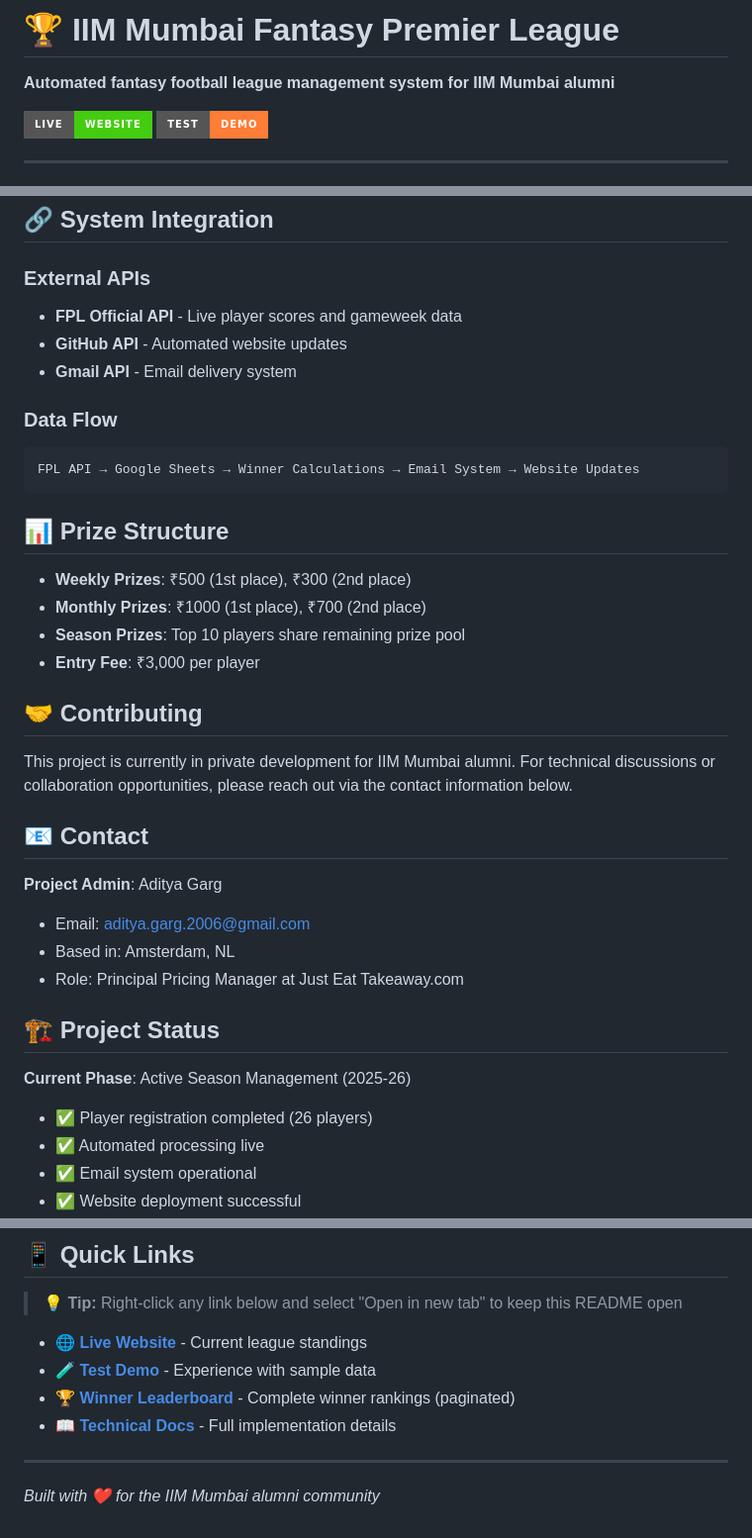
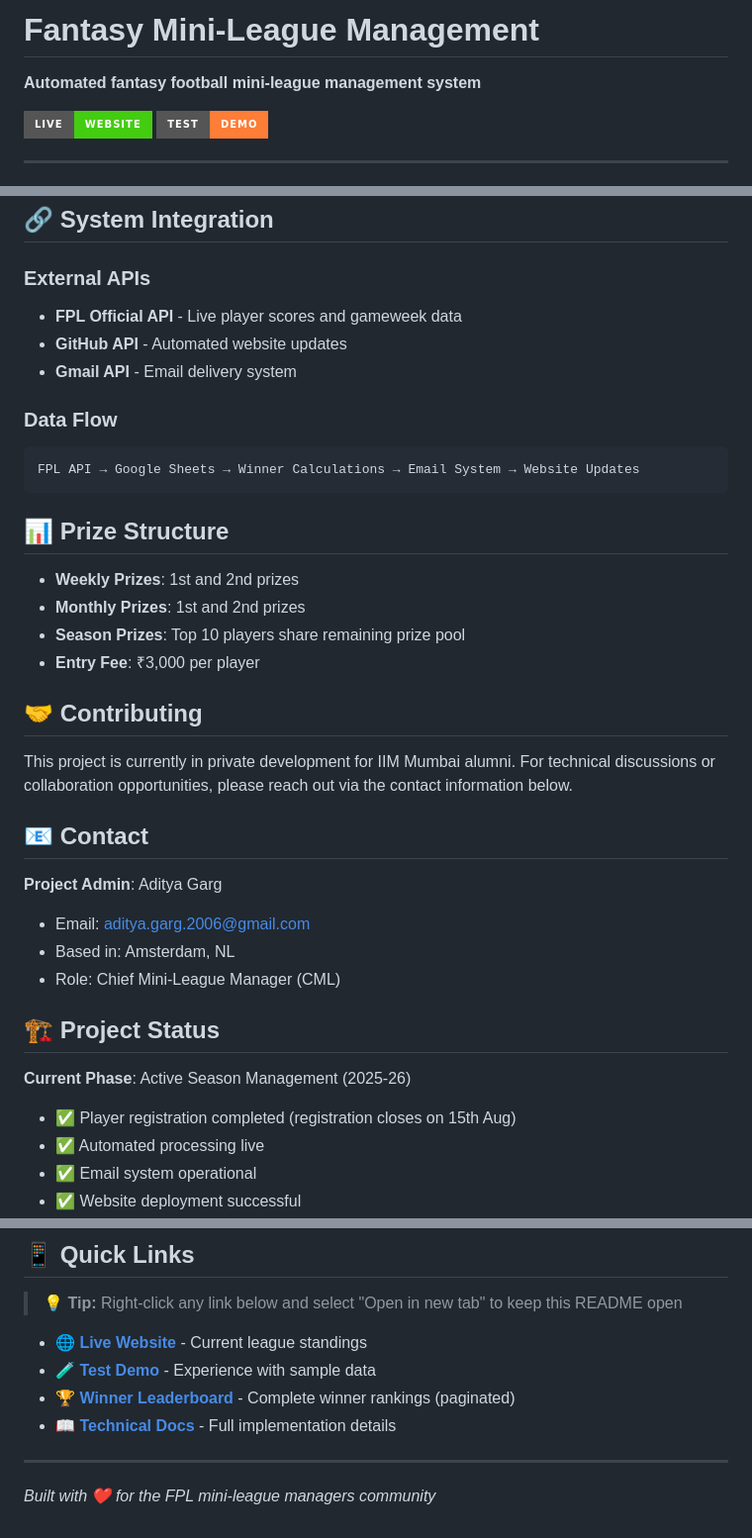
Before and after one commit to adigunners/adigunners.github.io, a Markdown page: README.md, 3 parts joined by grey strips. Shown at 99% size. Drawn GitHub-style; badges without logos.

````diff
--- a/README.md
+++ b/README.md
@@ -1,6 +1,6 @@
-# 🏆 IIM Mumbai Fantasy Premier League
+# Fantasy Mini-League Management
 
-**Automated fantasy football league management system for IIM Mumbai alumni**
+**Automated fantasy football mini-league management system**
 
 <a href="https://adigunners.github.io/" target="_blank">
   <img src="https://img.shields.io/badge/Live-Website-success?style=for-the-badge" alt="Live Website" />
@@ -117,19 +124,21 @@ cleanupTestDataDirect()
 ## 🔗 System Integration
 
 ### External APIs
+
 - **FPL Official API** - Live player scores and gameweek data
 - **GitHub API** - Automated website updates
 - **Gmail API** - Email delivery system
 
 ### Data Flow
+
 ```
 FPL API → Google Sheets → Winner Calculations → Email System → Website Updates
 ```
 
 ## 📊 Prize Structure
 
-- **Weekly Prizes**: ₹500 (1st place), ₹300 (2nd place)
-- **Monthly Prizes**: ₹1000 (1st place), ₹700 (2nd place)
+- **Weekly Prizes**: 1st and 2nd prizes
+- **Monthly Prizes**: 1st and 2nd prizes
 - **Season Prizes**: Top 10 players share remaining prize pool
 - **Entry Fee**: ₹3,000 per player
 
@@ -140,14 +149,16 @@ This project is currently in private development for IIM Mumbai alumni. For tech
 ## 📧 Contact
 
 **Project Admin**: Aditya Garg
+
 - Email: aditya.garg.2006@gmail.com
 - Based in: Amsterdam, NL
-- Role: Principal Pricing Manager at Just Eat Takeaway.com
+- Role: Chief Mini-League Manager (CML)
 
 ## 🏗 Project Status
 
 **Current Phase**: Active Season Management (2025-26)
-- ✅ Player registration completed (26 players)
+
+- ✅ Player registration completed (registration closes on 15th Aug)
 - ✅ Automated processing live
 - ✅ Email system operational
 - ✅ Website deployment successful
@@ -166,4 +177,4 @@ This project is currently in private development for IIM Mumbai alumni. For tech
 
 ---
 
-*Built with ❤️ for the IIM Mumbai alumni community*
+_Built with ❤️ for the FPL mini-league managers community_
````
Also changed, not shown: other parts of README.md (+18 -11 lines).
